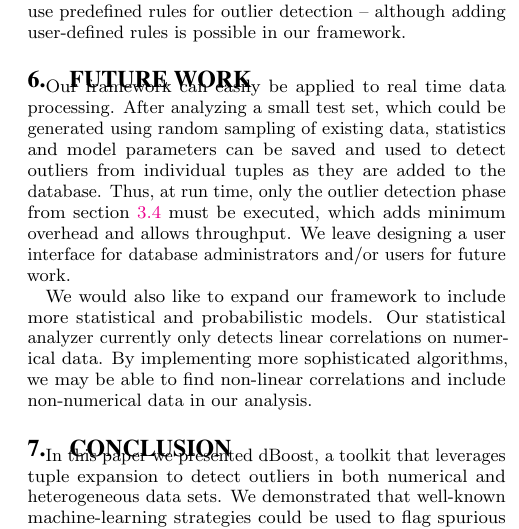
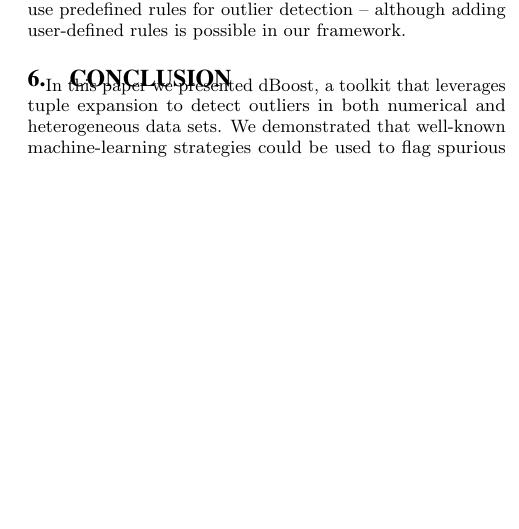
Before and after one commit to cpitclaudel/dBoost, a LaTeX document (paper/paper.tex, which reads paper/future-work.tex): part of one column of page 10 of 13, cut so that both start at the same text, the shorter picture padded with empty space. Compiled offline with pdfLaTeX.

Commit message:
paper: Remove future work and add a page break

```diff
--- a/paper/future-work.tex
+++ b/paper/future-work.tex
@@ -1,10 +1,2 @@
-\section{Future Work}
-\label{sec:future-work}
-
-Our framework can easily be applied to real time data processing.
-After analyzing a small test set, which could be generated using random sampling of existing data, statistics and model parameters can be saved and used to detect outliers from individual tuples as they are added to the database.
-Thus, at run time, only the outlier detection phase from section~\ref{sec:outlier-detection} must be executed, which adds minimum overhead and allows throughput.
-We leave designing a user interface for database administrators and/or users for future work.
-
-We would also like to expand our framework to include more statistical and probabilistic models. Our statistical analyzer currently only detects linear correlations on numerical data.
-By implementing more sophisticated algorithms, we may be able to find non-linear correlations and include non-numerical data in our analysis.
+% \section{Future Work}
+% \label{sec:future-work}
```
Also changed, not shown: paper/plots.tex (+1 -1 lines).
